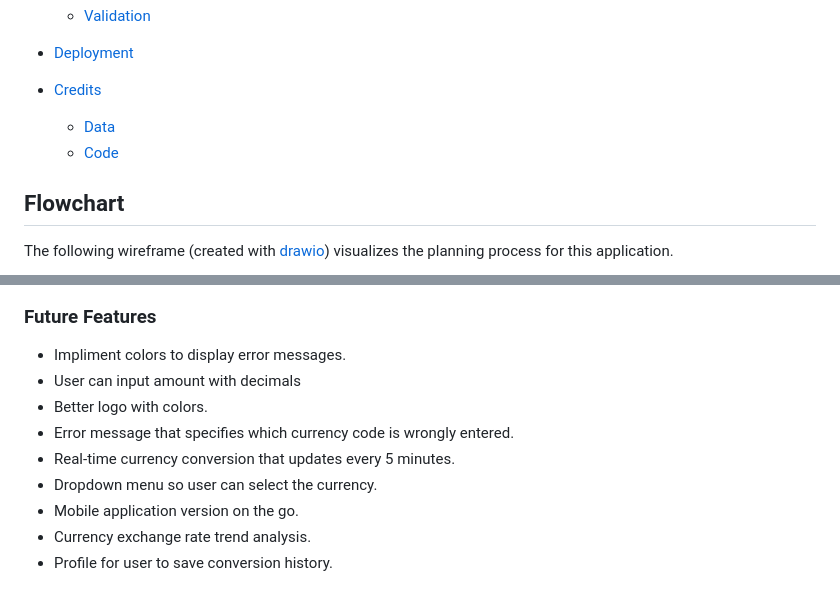
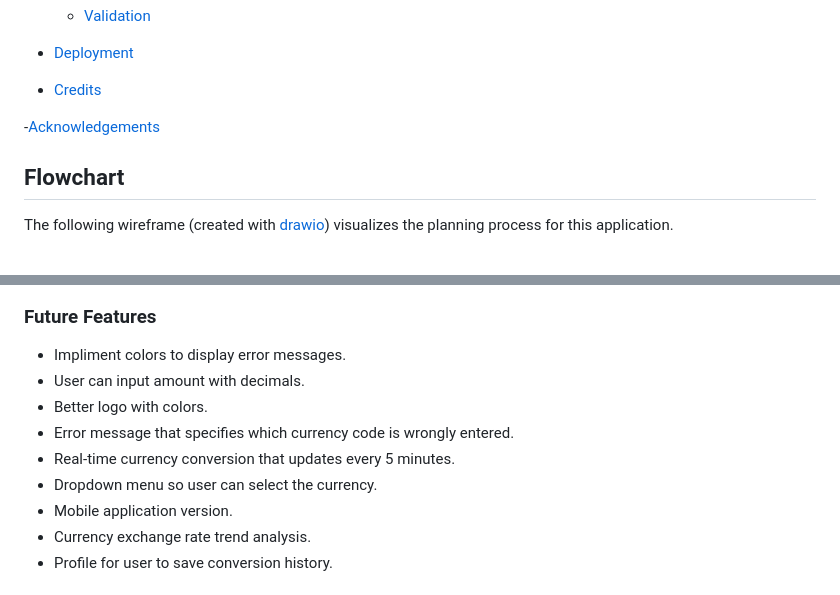
Before and after one commit to CryptikEd/Cash-Converter, a Markdown page: README.md, 2 parts joined by grey strips. Drawn GitHub-style.

```diff
--- a/README.md
+++ b/README.md
@@ -28,9 +28,8 @@ This Terminal based Cash Converter lets the user convert currency with up-to-dat
 - [Deployment](#deployment)
 
 - [Credits](#credits)
-    - [Data](#data)
-    - [Code](#code)
 
+-[Acknowledgements](#acknowledgements)
 
 ## Flowchart
 
@@ -119,12 +118,12 @@ The goal of this converter is to provide the user with a simple, easy-to-underst
 ### Future Features
 
 - Impliment colors to display error messages.
-- User can input amount with decimals
+- User can input amount with decimals.
 - Better logo with colors.
 - Error message that specifies which currency code is wrongly entered.
 - Real-time currency conversion that updates every 5 minutes.
 - Dropdown menu so user can select the currency.
-- Mobile application version on the go.
+- Mobile application version.
 - Currency exchange rate trend analysis.
 - Profile for user to save conversion history.
 
```
Also changed, not shown: other parts of README.md (+31 -20 lines).
